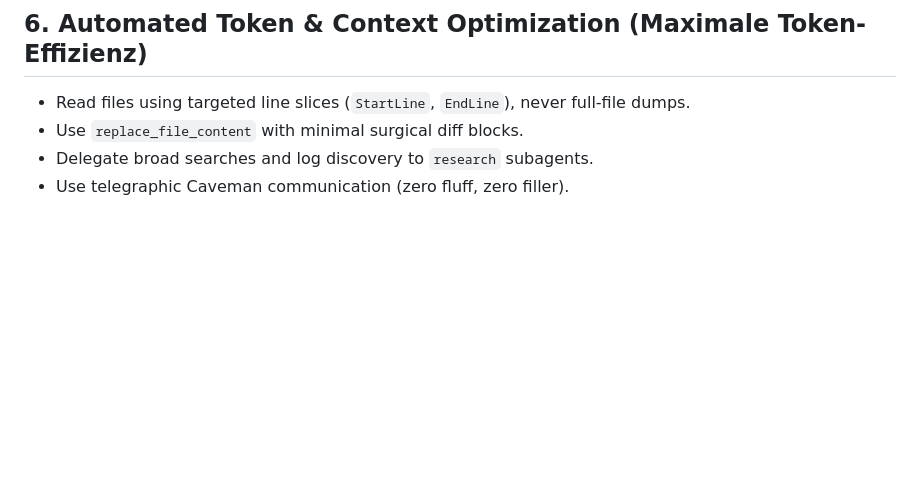
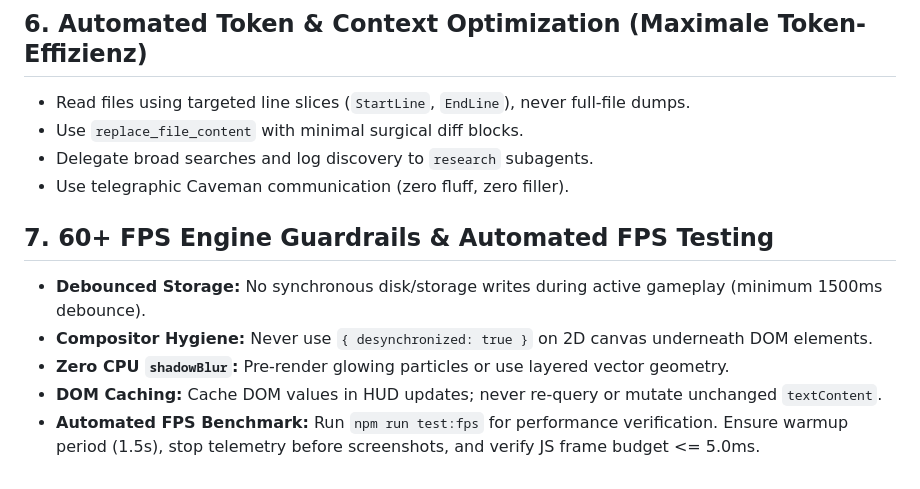
Before and after one commit to bauerjohannes2-max/sling-jump, a Markdown page: .agents/rules/standards.md, the part around the change. Rendered like a GitHub page; blank space fills up the shorter version.

```diff
--- a/.agents/rules/standards.md
+++ b/.agents/rules/standards.md
@@ -34,3 +34,10 @@ description: Mandatory zero emoji policy, Playwright automated testing, and cont
 * Use `replace_file_content` with minimal surgical diff blocks.
 * Delegate broad searches and log discovery to `research` subagents.
 * Use telegraphic Caveman communication (zero fluff, zero filler).
+
+## 7. 60+ FPS Engine Guardrails & Automated FPS Testing
+* **Debounced Storage:** No synchronous disk/storage writes during active gameplay (minimum 1500ms debounce).
+* **Compositor Hygiene:** Never use `{ desynchronized: true }` on 2D canvas underneath DOM elements.
+* **Zero CPU `shadowBlur`:** Pre-render glowing particles or use layered vector geometry.
+* **DOM Caching:** Cache DOM values in HUD updates; never re-query or mutate unchanged `textContent`.
+* **Automated FPS Benchmark:** Run `npm run test:fps` for performance verification. Ensure warmup period (1.5s), stop telemetry before screenshots, and verify JS frame budget <= 5.0ms.
```
Also changed, not shown: GEMINI.md (+14 -0 lines).
